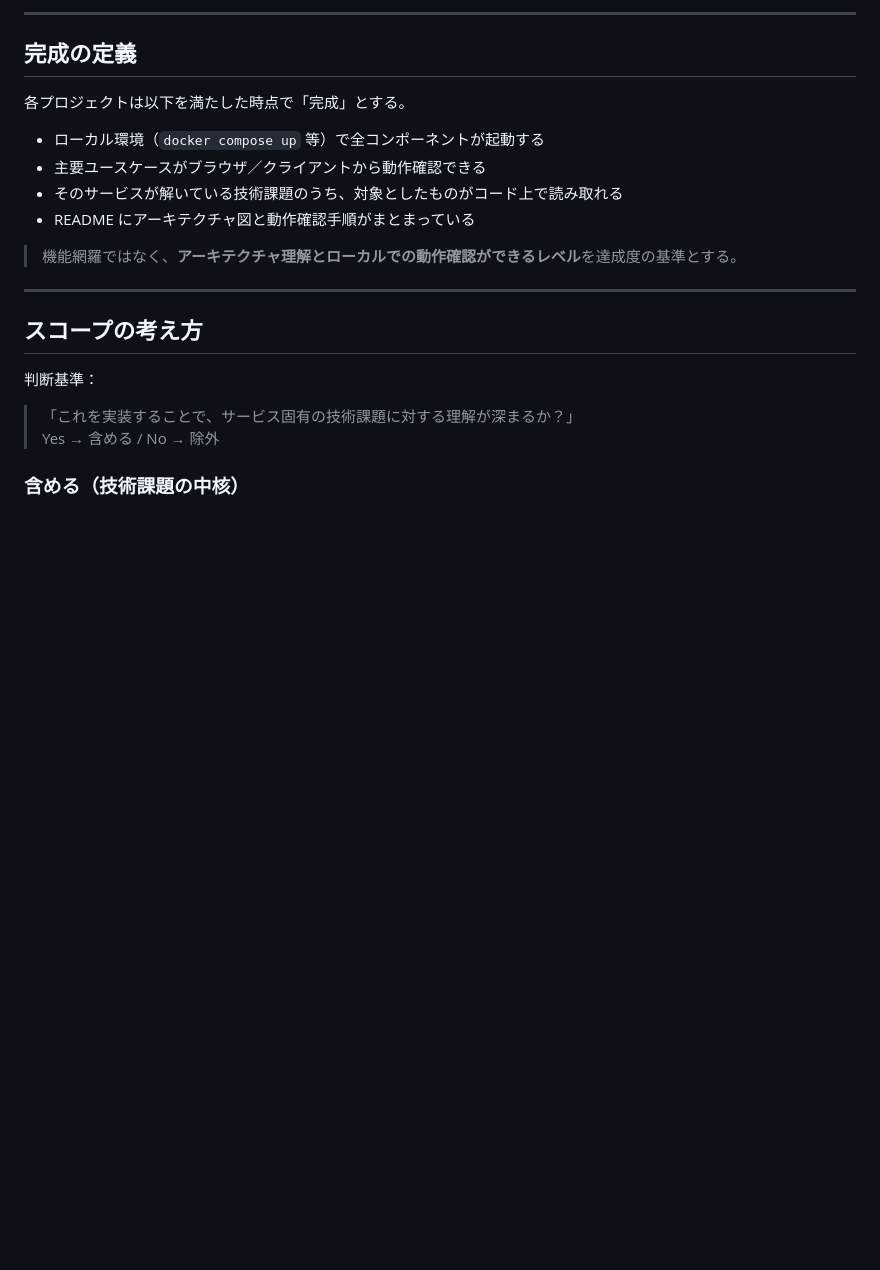
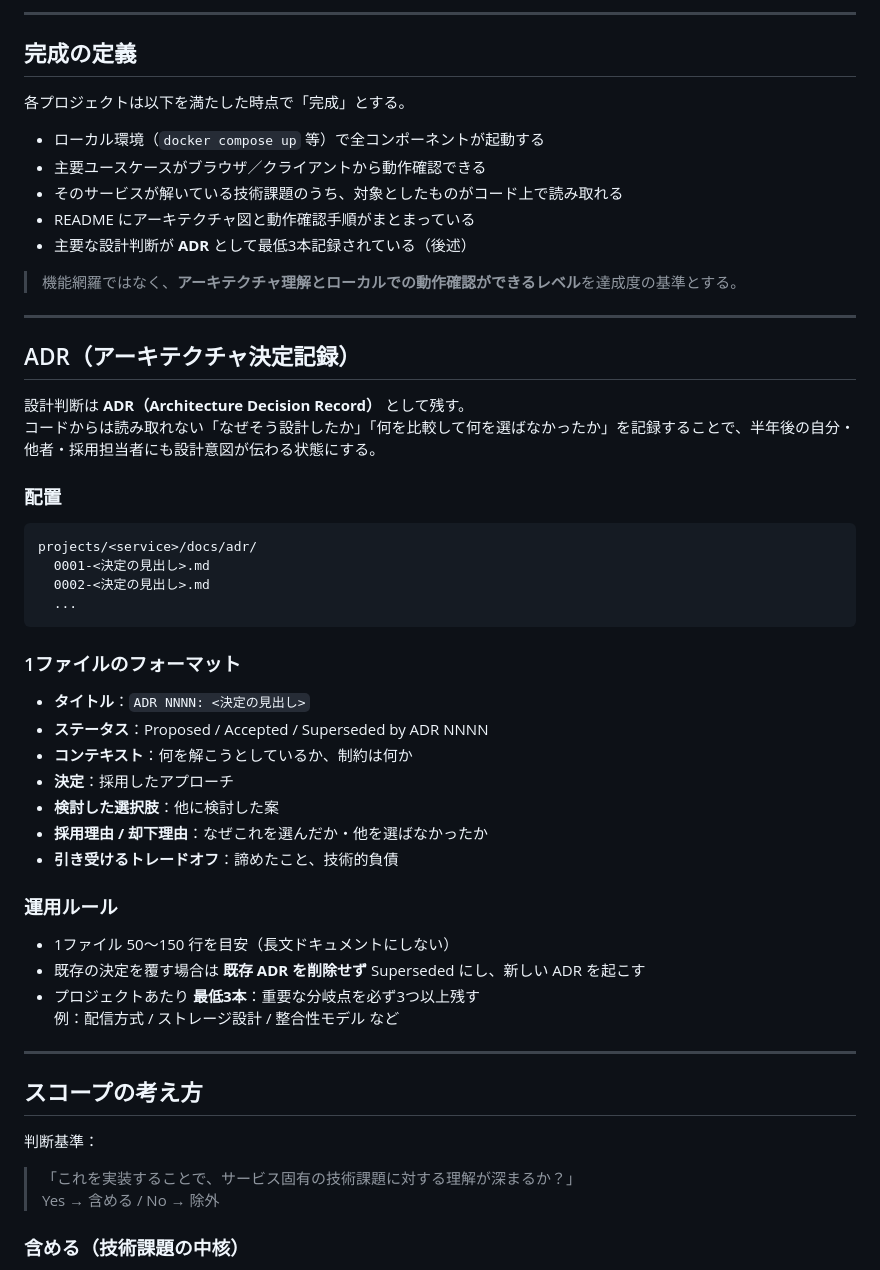
Before and after one commit to t-hirata74/service-architecture-lab, a Markdown page: CLAUDE.md, the part around the change. Drawn GitHub-style; blank space fills up the shorter version.

Commit message:
docs: ADR 運用ルールを CLAUDE.md に追加
設計意図がコードから読み取れない問題を防ぐため、
各プロジェクトで Architecture Decision Record を残す方針を明文化。

- 完成の定義に「主要な設計判断を ADR 最低3本」を追加
- ADR の配置・フォーマット・運用ルールを新セクションで定義

Co-Authored-By: Claude Opus 4.7 (1M context) <noreply@anthropic.com>

````diff
--- a/CLAUDE.md
+++ b/CLAUDE.md
@@ -100,8 +100,42 @@ service-architecture-lab/
 * 主要ユースケースがブラウザ／クライアントから動作確認できる
 * そのサービスが解いている技術課題のうち、対象としたものがコード上で読み取れる
 * README にアーキテクチャ図と動作確認手順がまとまっている
+* 主要な設計判断が **ADR** として最低3本記録されている（後述）
 
 > 機能網羅ではなく、**アーキテクチャ理解とローカルでの動作確認ができるレベル**を達成度の基準とする。
+
+---
+
+## ADR（アーキテクチャ決定記録）
+
+設計判断は **ADR（Architecture Decision Record）** として残す。
+コードからは読み取れない「なぜそう設計したか」「何を比較して何を選ばなかったか」を記録することで、半年後の自分・他者・採用担当者にも設計意図が伝わる状態にする。
+
+### 配置
+
+```txt
+projects/<service>/docs/adr/
+  0001-<決定の見出し>.md
+  0002-<決定の見出し>.md
+  ...
+```
+
+### 1ファイルのフォーマット
+
+* **タイトル**：`ADR NNNN: <決定の見出し>`
+* **ステータス**：Proposed / Accepted / Superseded by ADR NNNN
+* **コンテキスト**：何を解こうとしているか、制約は何か
+* **決定**：採用したアプローチ
+* **検討した選択肢**：他に検討した案
+* **採用理由 / 却下理由**：なぜこれを選んだか・他を選ばなかったか
+* **引き受けるトレードオフ**：諦めたこと、技術的負債
+
+### 運用ルール
+
+* 1ファイル 50〜150 行を目安（長文ドキュメントにしない）
+* 既存の決定を覆す場合は **既存 ADR を削除せず** Superseded にし、新しい ADR を起こす
+* プロジェクトあたり **最低3本**：重要な分岐点を必ず3つ以上残す
+  例：配信方式 / ストレージ設計 / 整合性モデル など
 
 ---
 
````
